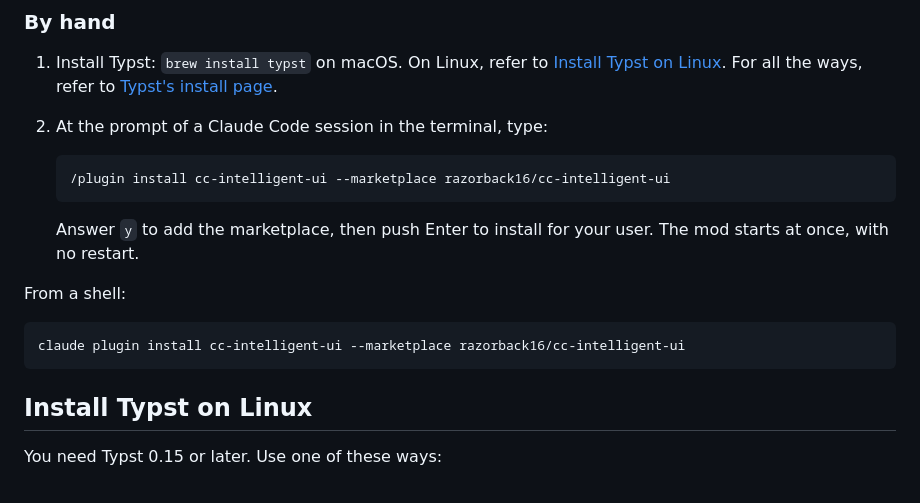
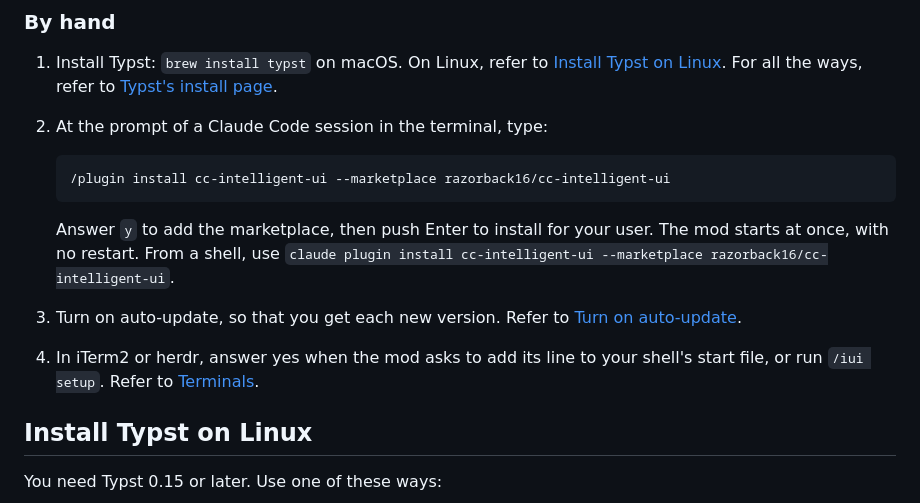
Before and after one commit to razorback16/cc-intelligent-ui, a Markdown page: docs/install.md, the part around the change. Drawn GitHub-style.

````diff
--- a/docs/install.md
+++ b/docs/install.md
@@ -108,13 +108,9 @@ To undo:
    /plugin install cc-intelligent-ui --marketplace razorback16/cc-intelligent-ui
    ```
 
-   Answer `y` to add the marketplace, then push Enter to install for your user. The mod starts at once, with no restart.
-
-From a shell:
-
-```
-claude plugin install cc-intelligent-ui --marketplace razorback16/cc-intelligent-ui
-```
+   Answer `y` to add the marketplace, then push Enter to install for your user. The mod starts at once, with no restart. From a shell, use `claude plugin install cc-intelligent-ui --marketplace razorback16/cc-intelligent-ui`.
+3. Turn on auto-update, so that you get each new version. Refer to [Turn on auto-update](#turn-on-auto-update).
+4. In iTerm2 or herdr, answer yes when the mod asks to add its line to your shell's start file, or run `/iui setup`. Refer to [Terminals](#terminals).
 
 ## Install Typst on Linux
 
````
Also changed, not shown: README.md (+16 -21 lines).
